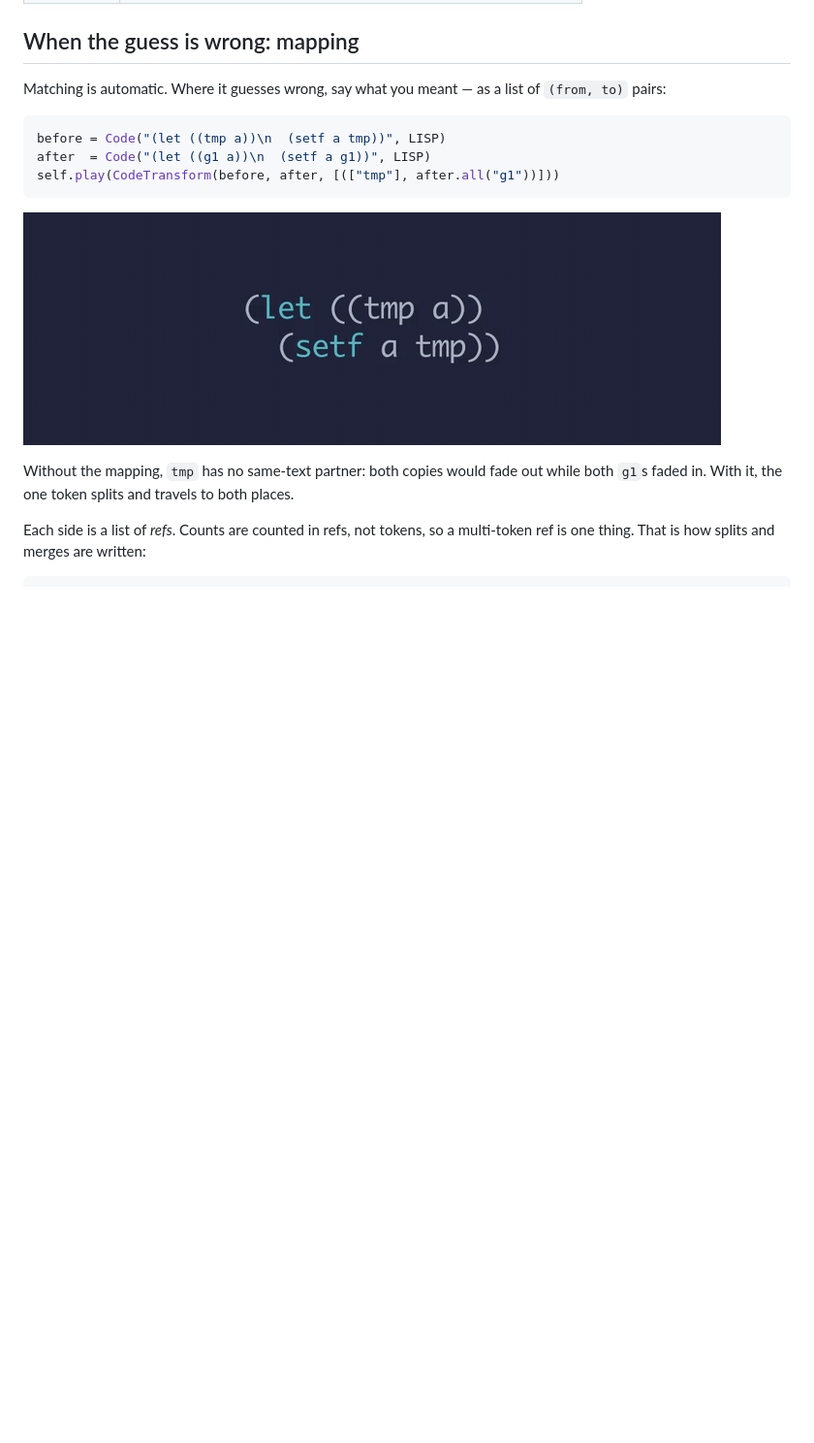
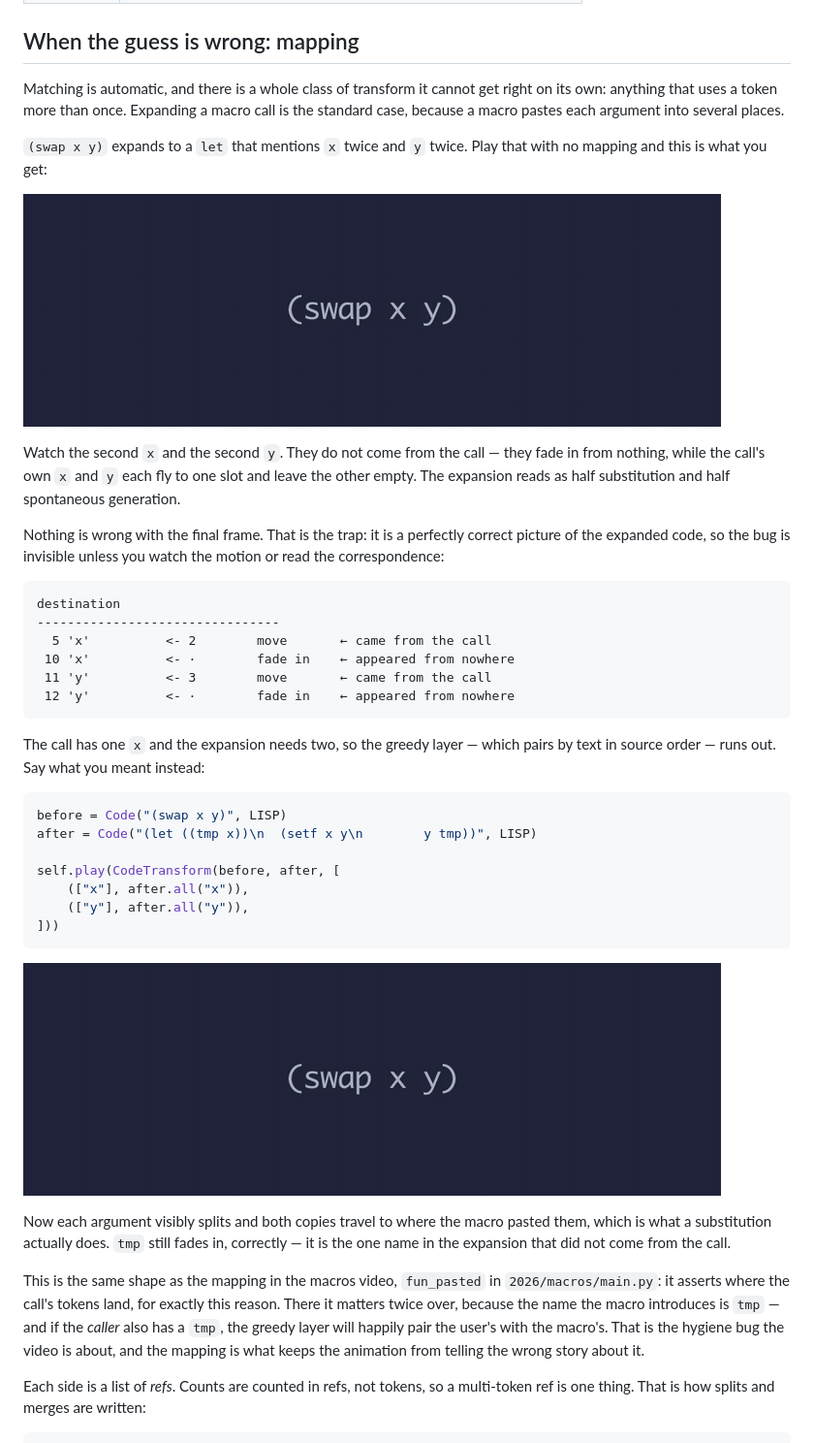
Before and after one commit to quasarbright/canim, a Markdown page: README.md, the part around one of its changes. Shown at 97% size. GitHub-like rendering; pictures changed too: docs/mapping-wrong.gif (added), docs/mapping.gif; blank space fills up the shorter version.

````diff
--- a/README.md
+++ b/README.md
@@ -97,20 +109,61 @@ Options:
 
 ## When the guess is wrong: mapping
 
-Matching is automatic. Where it guesses wrong, say what you meant — as a list
-of `(from, to)` pairs:
+Matching is automatic, and there is a whole class of transform it cannot get
+right on its own: anything that uses a token more than once. Expanding a macro
+call is the standard case, because a macro pastes each argument into several
+places.
+
+`(swap x y)` expands to a `let` that mentions `x` twice and `y` twice. Play
+that with no mapping and this is what you get:
+
+![](docs/mapping-wrong.gif)
+
+Watch the second `x` and the second `y`. They do not come from the call — they
+fade in from nothing, while the call's own `x` and `y` each fly to one slot and
+leave the other empty. The expansion reads as half substitution and half
+spontaneous generation.
+
+Nothing is wrong with the final frame. That is the trap: it is a perfectly
+correct picture of the expanded code, so the bug is invisible unless you watch
+the motion or read the correspondence:
+
+```
+destination
+--------------------------------
+  5 'x'          <- 2        move       ← came from the call
+ 10 'x'          <- ·        fade in    ← appeared from nowhere
+ 11 'y'          <- 3        move       ← came from the call
+ 12 'y'          <- ·        fade in    ← appeared from nowhere
+```
+
+The call has one `x` and the expansion needs two, so the greedy layer — which
+pairs by text in source order — runs out. Say what you meant instead:
 
 ```python
-before = Code("(let ((tmp a))\n  (setf a tmp))", LISP)
-after  = Code("(let ((g1 a))\n  (setf a g1))", LISP)
-self.play(CodeTransform(before, after, [(["tmp"], after.all("g1"))]))
+before = Code("(swap x y)", LISP)
+after = Code("(let ((tmp x))\n  (setf x y\n        y tmp))", LISP)
+
+self.play(CodeTransform(before, after, [
+    (["x"], after.all("x")),
+    (["y"], after.all("y")),
+]))
 ```
 
 ![](docs/mapping.gif)
 
-Without the mapping, `tmp` has no same-text partner: both copies would fade
-out while both `g1`s faded in. With it, the one token splits and travels to
-both places.
+Now each argument visibly splits and both copies travel to where the macro
+pasted them, which is what a substitution actually does. `tmp` still fades in,
+correctly — it is the one name in the expansion that did not come from the
+call.
+
+This is the same shape as the mapping in the macros video, `fun_pasted` in
+`2026/macros/main.py`: it asserts where the call's tokens land, for exactly
+this reason. There it matters twice over, because the name the macro
+introduces is `tmp` — and if the *caller* also has a `tmp`, the greedy layer
+will happily pair the user's with the macro's. That is the hygiene bug the
+video is about, and the mapping is what keeps the animation from telling the
+wrong story about it.
 
 Each side is a list of *refs*. Counts are counted in refs, not tokens, so a
 multi-token ref is one thing. That is how splits and merges are written:
````
Also changed, not shown: other parts of README.md (+15 -3 lines), docs/languages.gif (added), docs/python.gif (deleted), 1 other file.
